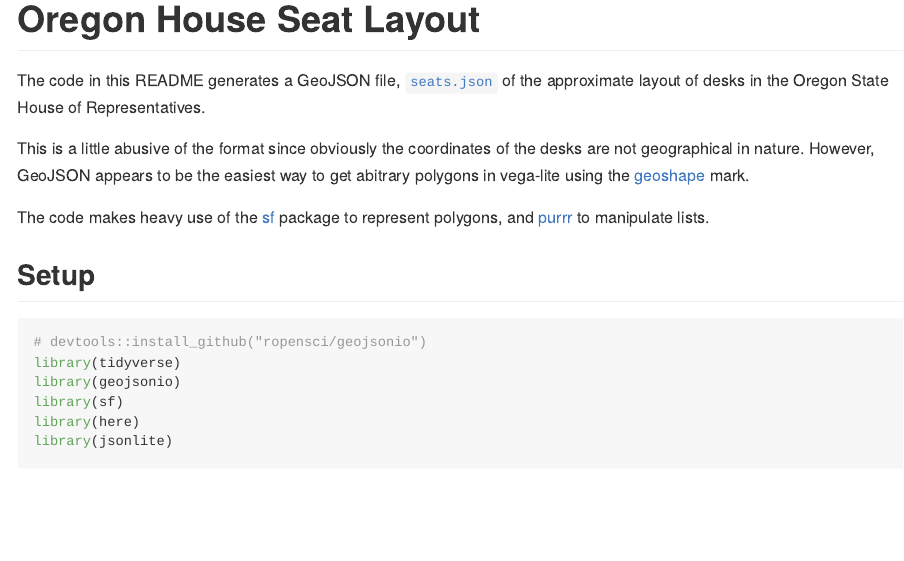
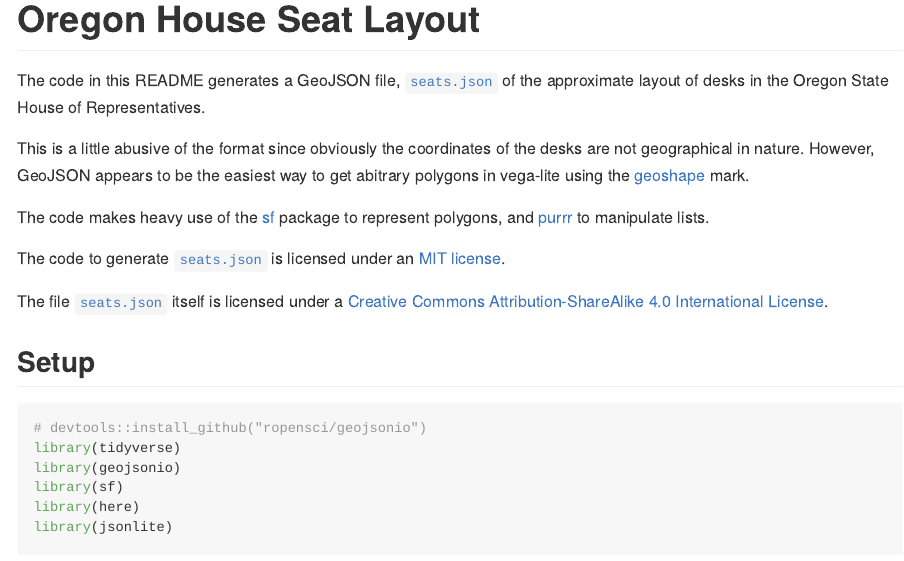
Before and after one commit to cwickham/seat-layout, an R Markdown document (README.Rmd): the page in a window 1100 px wide, from its top. The pictures show the output file README.md that the author committed with the source, drawn offline in the style of GitHub.

Commit message:
add license

```diff
--- a/README.Rmd
+++ b/README.Rmd
@@ -9,6 +9,10 @@ The code in this README generates a GeoJSON file, [`seats.json`](/seats.json) of
 This is a little abusive of the format since obviously the coordinates of the desks are not geographical in nature.  However, GeoJSON appears to be the easiest way to get abitrary polygons in vega-lite using the  [geoshape](https://vega.github.io/vega-lite/docs/geoshape.html) mark.
 
 The code makes heavy use of the [sf](http://r-spatial.github.io/sf/) package to represent polygons, and [purrr](https://purrr.tidyverse.org/) to manipulate lists.
+
+The code to generate [`seats.json`](/seats.json) is licensed under an [MIT license](LICENSE.md).
+
+The file  [`seats.json`](/seats.json) itself is licensed under a <a rel="license" href="http://creativecommons.org/licenses/by-sa/4.0/">Creative Commons Attribution-ShareAlike 4.0 International License</a>.
 
 ## Setup
 
```
Also changed, not shown: LICENSE.md (added), README.md.
